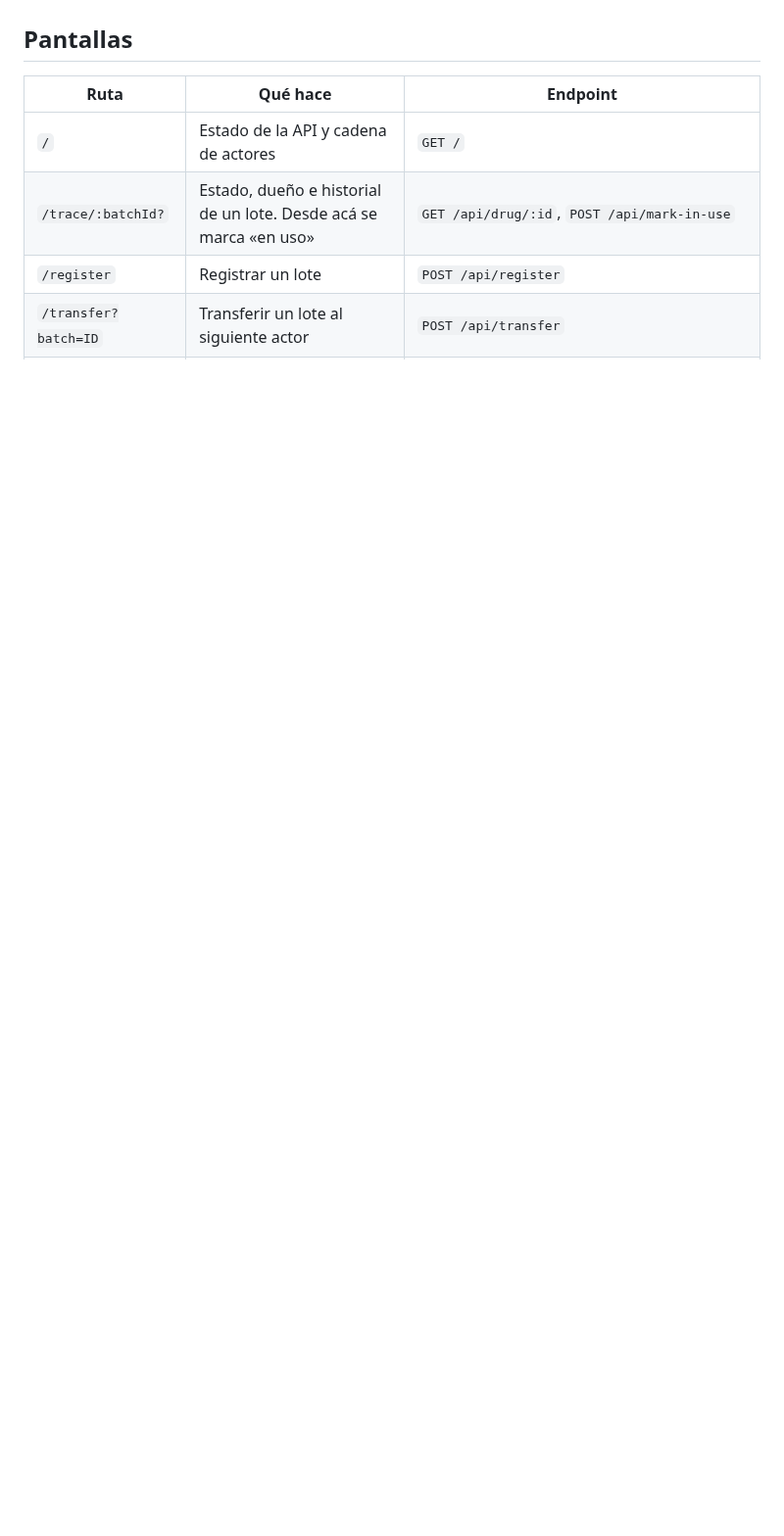
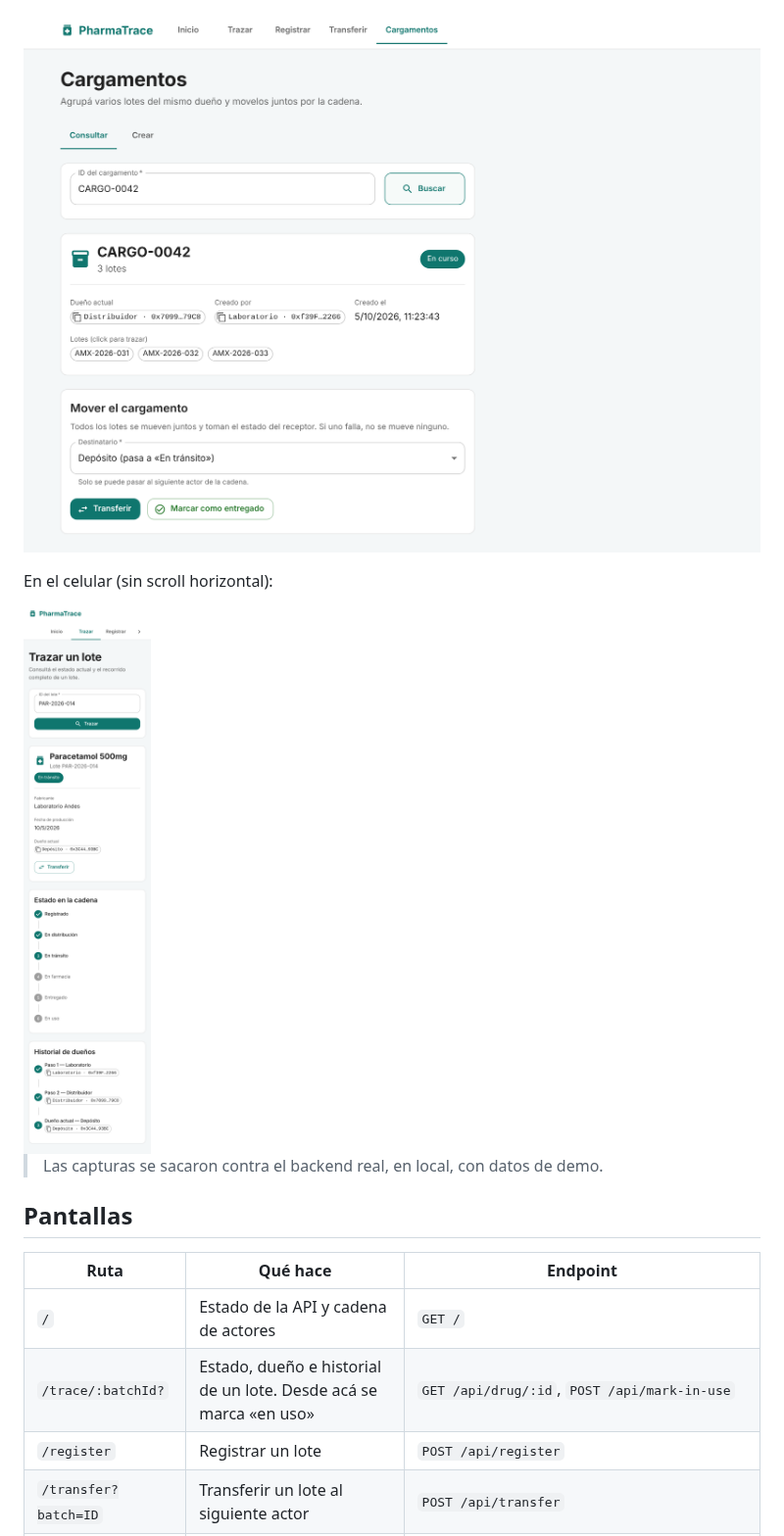
Before and after one commit to gastonhp1/PharmaTrace-UI, a Markdown page: README.md, the part around one of its changes. Shown at 98% size. GitHub-like rendering; pictures changed too: docs/screenshots/cargamentos.png (added), docs/screenshots/trazar-mobile.png (added); blank space fills up the shorter version.

```diff
--- a/README.md
+++ b/README.md
@@ -6,3 +21,10 @@ operaciones las firma el backend con la clave del dueño actual de cada lote o c
+![Cargamentos](docs/screenshots/cargamentos.png)
+
+En el celular (sin scroll horizontal):
+
+<img src="docs/screenshots/trazar-mobile.png" alt="Trazar un lote en el celular" width="300">
+
+> Las capturas se sacaron contra el backend real, en local, con datos de demo.
 
 ## Pantallas
 
```
Also changed, not shown: other parts of README.md (+15 -0 lines), docs/screenshots/inicio.png (added), docs/screenshots/transferir.png (added), docs/screenshots/trazar.png (added).
